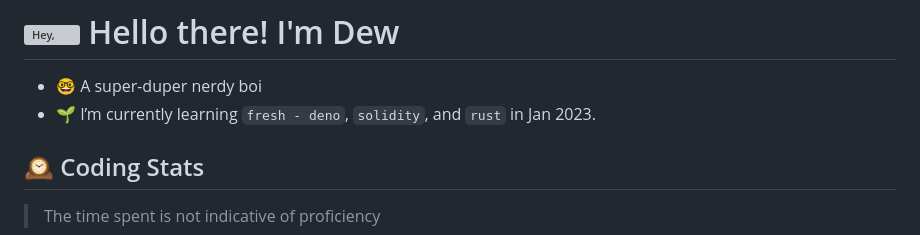
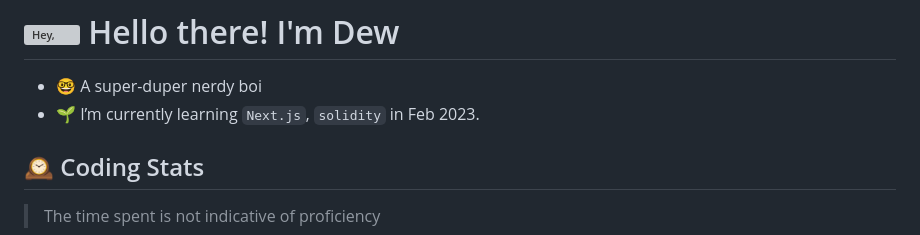
Before and after one commit to dewkul/dewkul, a Markdown page: README.md, the part around the change printed below. Rendered like a GitHub page; grey boxes are pictures that could not be loaded.

Commit message:
update learning

```diff
--- a/README.md
+++ b/README.md
@@ -1,7 +1,7 @@
 # <img alt="Hey, " src="https://media.giphy.com/media/hvRJCLFzcasrR4ia7z/giphy.gif" width="26px"> Hello there! I'm Dew
 
 - 🤓 A super-duper nerdy boi
-- 🌱 I’m currently learning `fresh - deno`, `solidity`, and `rust` in Jan 2023.
+- 🌱 I’m currently learning `Next.js`, `solidity` in Feb 2023.
 
 ## 🕰️ Coding Stats
 
```
Also changed, not shown: other parts of README.md (+2 -0 lines).
